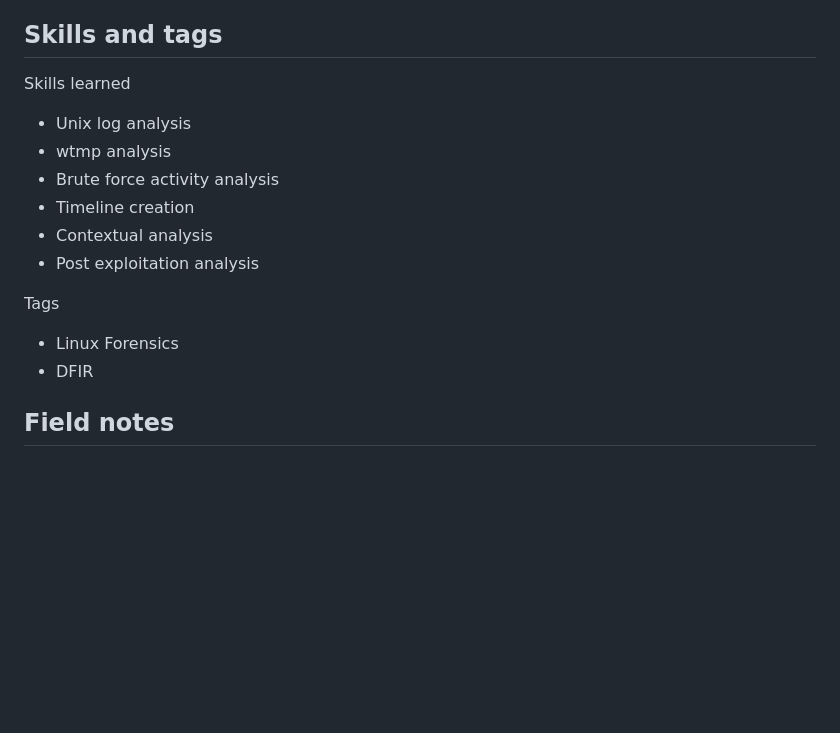
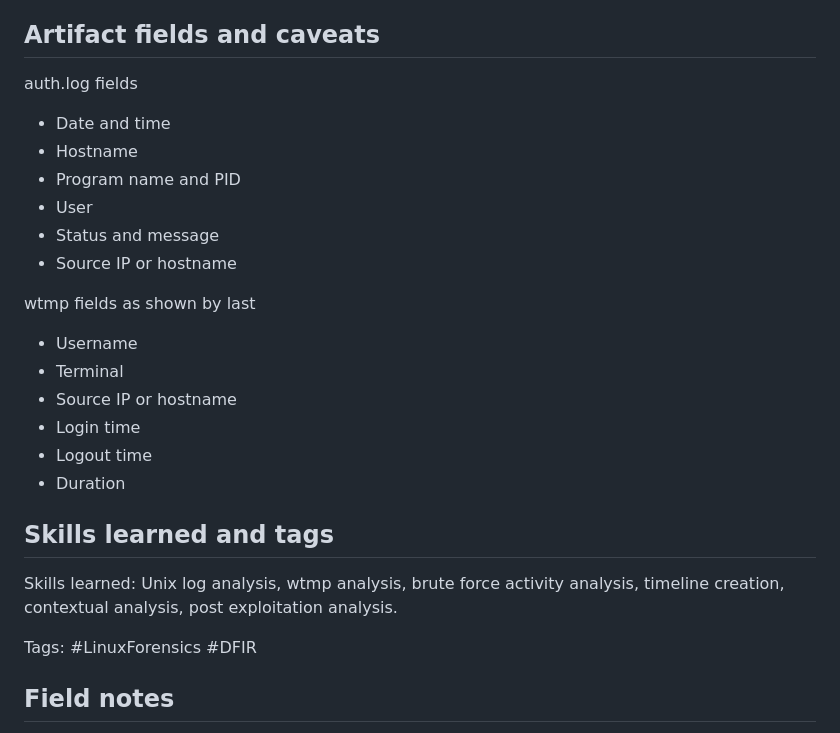
Before and after one commit to kismatkunwar89/portfolio, a Markdown page: writeups/Brutus.md, the part around the change. GitHub-like rendering; blank space fills up the shorter version.

Commit message:
Refine skills and tags formatting

```diff
--- a/writeups/Brutus.md
+++ b/writeups/Brutus.md
@@ -32,18 +32,27 @@ wtmp fields as shown by last
 - Logout time
 - Duration
 
-## Skills and tags
-Skills learned
-- Unix log analysis
-- wtmp analysis
-- Brute force activity analysis
-- Timeline creation
-- Contextual analysis
-- Post exploitation analysis
+## Artifact fields and caveats
+auth.log fields
+- Date and time
+- Hostname
+- Program name and PID
+- User
+- Status and message
+- Source IP or hostname
 
-Tags
-- Linux Forensics
-- DFIR
+wtmp fields as shown by last
+- Username
+- Terminal
+- Source IP or hostname
+- Login time
+- Logout time
+- Duration
+
+## Skills learned and tags
+Skills learned: Unix log analysis, wtmp analysis, brute force activity analysis, timeline creation, contextual analysis, post exploitation analysis.
+
+Tags: #LinuxForensics #DFIR
 
 ## Field notes
 auth.log format is timestamp, host, program PID, message. The program name is the fastest pivot.
```
